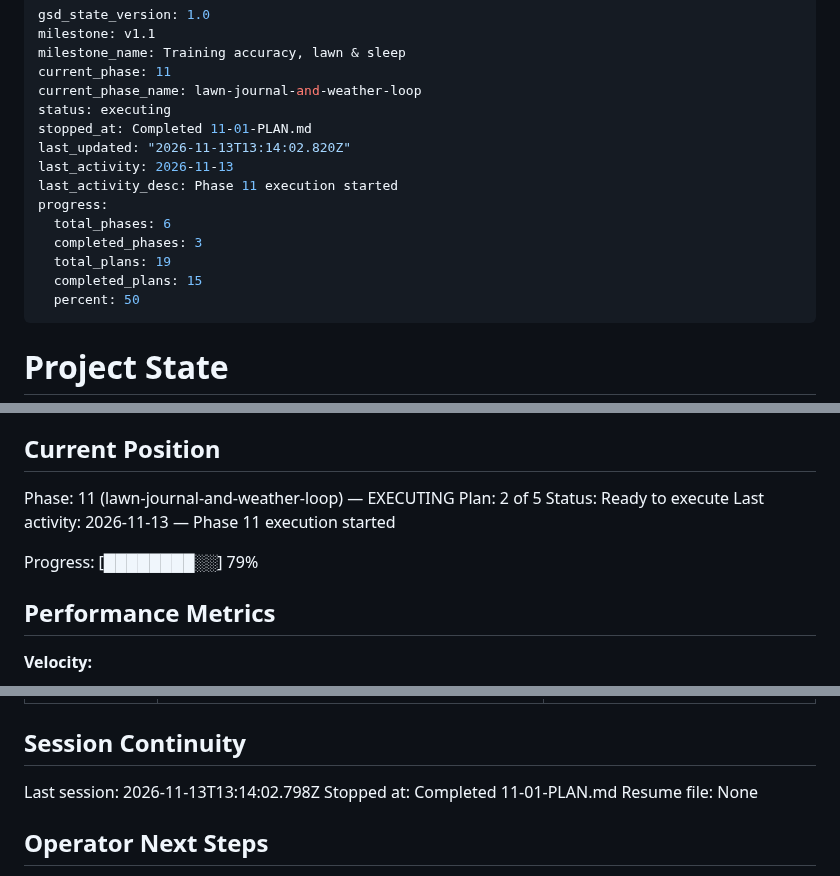
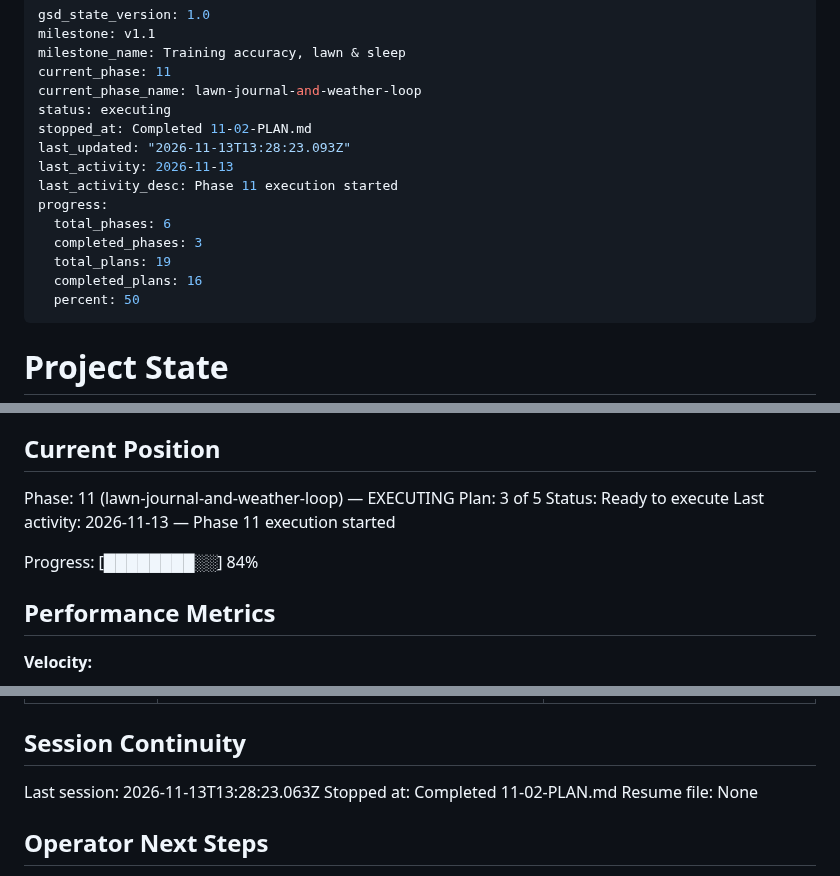
Before and after one commit to idbachmayer-boop/ppl-tracker, a Markdown page: .planning/STATE.md, 3 parts joined by grey strips. Drawn GitHub-style.

Commit message:
docs(11-02): complete rain history plan

```diff
--- a/.planning/STATE.md
+++ b/.planning/STATE.md
@@ -5,15 +5,15 @@ milestone_name: Training accuracy, lawn & sleep
 current_phase: 11
 current_phase_name: lawn-journal-and-weather-loop
 status: executing
-stopped_at: Completed 11-01-PLAN.md
-last_updated: "2026-11-13T13:14:02.820Z"
+stopped_at: Completed 11-02-PLAN.md
+last_updated: "2026-11-13T13:28:23.093Z"
 last_activity: 2026-11-13
 last_activity_desc: Phase 11 execution started
 progress:
   total_phases: 6
   completed_phases: 3
   total_plans: 19
-  completed_plans: 15
+  completed_plans: 16
   percent: 50
 ---
 
@@ -29,11 +29,11 @@ See: .planning/PROJECT.md (updated 2026-11-11)
 ## Current Position
 
 Phase: 11 (lawn-journal-and-weather-loop) — EXECUTING
-Plan: 2 of 5
+Plan: 3 of 5
 Status: Ready to execute
 Last activity: 2026-11-13 — Phase 11 execution started
 
-Progress: [████████░░] 79%
+Progress: [████████░░] 84%
 
 ## Performance Metrics
 
@@ -197,8 +200,8 @@ Items acknowledged and deferred at milestone close on 2026-10-09 (`audit-open` r
 
 ## Session Continuity
 
-Last session: 2026-11-13T13:14:02.798Z
-Stopped at: Completed 11-01-PLAN.md
+Last session: 2026-11-13T13:28:23.063Z
+Stopped at: Completed 11-02-PLAN.md
 Resume file: None
 
 ## Operator Next Steps
```
Also changed, not shown: other parts of .planning/STATE.md (+3 -0 lines), .planning/REQUIREMENTS.md (+2 -2 lines), .planning/ROADMAP.md (+3 -3 lines).
